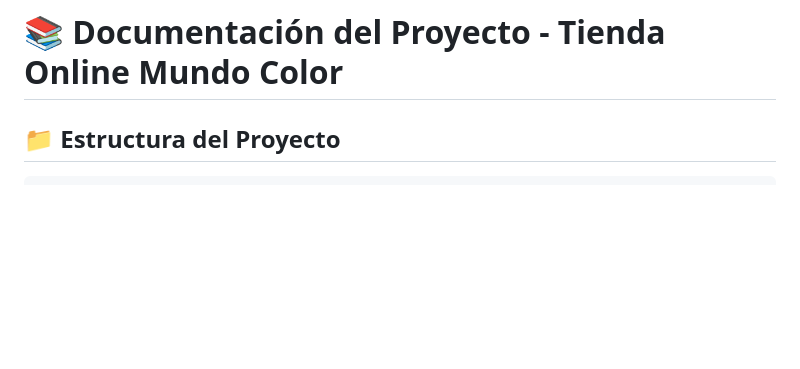
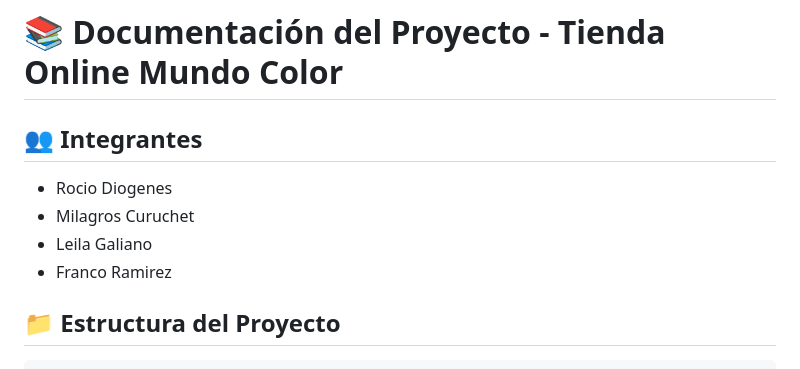
Before and after one commit to Milagrosct/Proyecto-Cilsa-Tienda-Online-, a Markdown page: README.md, the part around the change. Drawn GitHub-style; blank space fills up the shorter version.

Commit message:
Actualize README del proyecto

```diff
--- a/README.md
+++ b/README.md
@@ -2,6 +2,13 @@
 
 
 # 📚 Documentación del Proyecto - Tienda Online Mundo Color
+
+## 👥 Integrantes
+
+- Rocio Diogenes
+- Milagros Curuchet
+- Leila Galiano
+- Franco Ramirez
 
 ## 📁 Estructura del Proyecto
 
```
